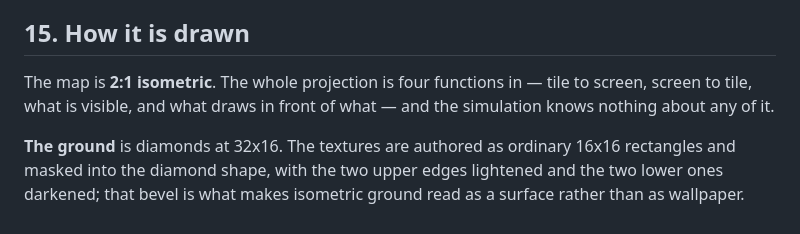
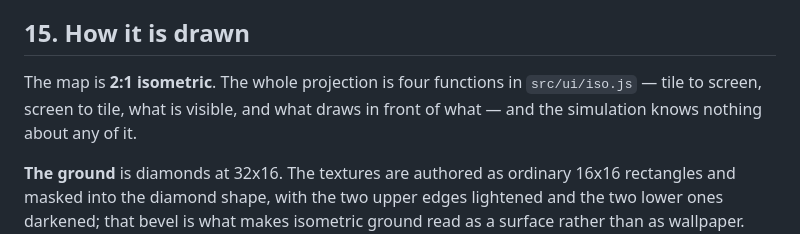
Before and after one commit to Kanoonzaza/Kanoondom, a Markdown page: docs/specs/v2-design.md, the part around the change. Drawn GitHub-style.

Commit message:
Fix a mangled path in the spec
Co-Authored-By: Claude Opus 5 <noreply@anthropic.com>

```diff
--- a/docs/specs/v2-design.md
+++ b/docs/specs/v2-design.md
@@ -454,8 +454,8 @@ GitHub Pages subpath.
 ## 15. How it is drawn
 
 The map is **2:1 isometric**. The whole projection is four functions in
- — tile to screen, screen to tile, what is visible, and what draws in
-front of what — and the simulation knows nothing about any of it.
+`src/ui/iso.js` — tile to screen, screen to tile, what is visible, and what
+draws in front of what — and the simulation knows nothing about any of it.
 
 **The ground** is diamonds at 32x16. The textures are authored as ordinary
 16x16 rectangles and masked into the diamond shape, with the two upper edges
```
